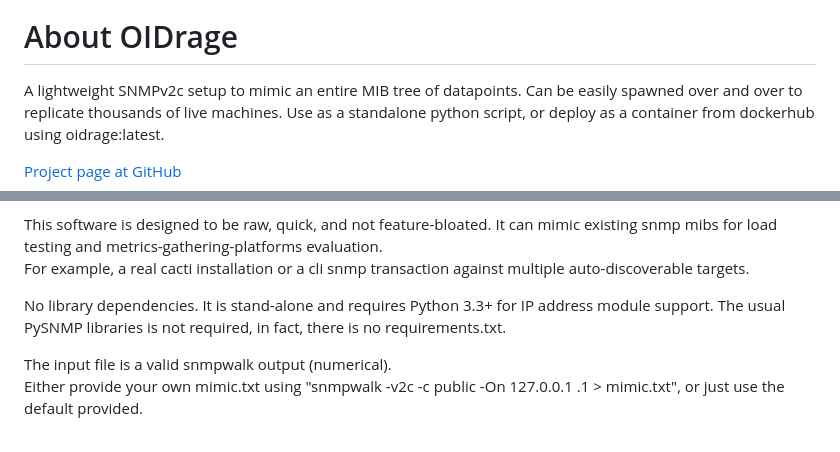
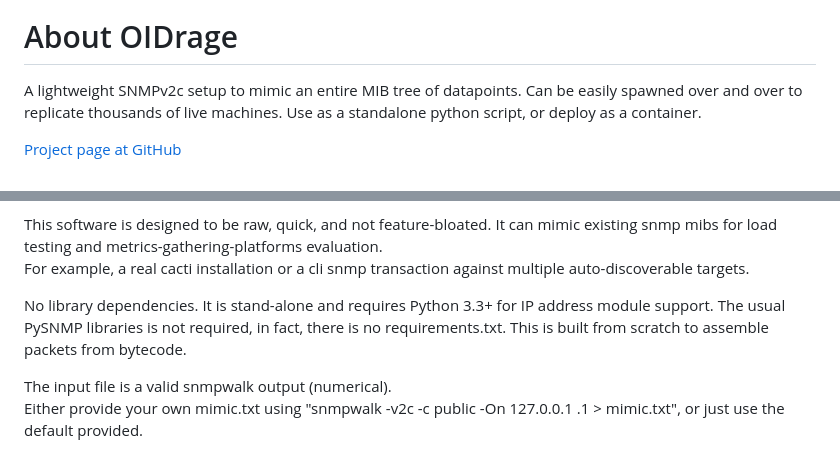
Before and after one commit to patrickscottbest/OIDrage, a Markdown page: README.md, 2 parts joined by grey strips. GitHub-like rendering.

```diff
--- a/README.md
+++ b/README.md
@@ -5,6 +5,6 @@ A lightweight SNMPv2c server for testing purposes.  Sends mimic responses of tes
 
 
 # About OIDrage
-A lightweight SNMPv2c setup to mimic an entire MIB tree of datapoints.  Can be easily spawned over and over to replicate thousands of live machines.  Use as a standalone python script, or deploy as a container from dockerhub using oidrage:latest.
+A lightweight SNMPv2c setup to mimic an entire MIB tree of datapoints.  Can be easily spawned over and over to replicate thousands of live machines.  Use as a standalone python script, or deploy as a container.
 
 [Project page at GitHub](https://github.com/patrickscottbest/OIDrage)
@@ -12,7 +14,7 @@ A lightweight SNMPv2c setup to mimic an entire MIB tree of datapoints.  Can be e
 This software is designed to be raw, quick, and not feature-bloated.  It can mimic existing snmp mibs for load testing and metrics-gathering-platforms evaluation.
 For example, a real cacti installation or a cli snmp transaction against multiple auto-discoverable targets.
 
-No library dependencies.  It is stand-alone and requires Python 3.3+ for IP address module support.  The usual PySNMP libraries is not required, in fact, there is no requirements.txt.
+No library dependencies.  It is stand-alone and requires Python 3.3+ for IP address module support.  The usual PySNMP libraries is not required, in fact, there is no requirements.txt.  This is built from scratch to assemble packets from bytecode.
 
 The input file is a valid snmpwalk output (numerical).
 Either provide your own mimic.txt using "snmpwalk -v2c -c public -On 127.0.0.1 .1 > mimic.txt", or just use the default provided.
```
Also changed, not shown: other parts of README.md (+2 -0 lines).
